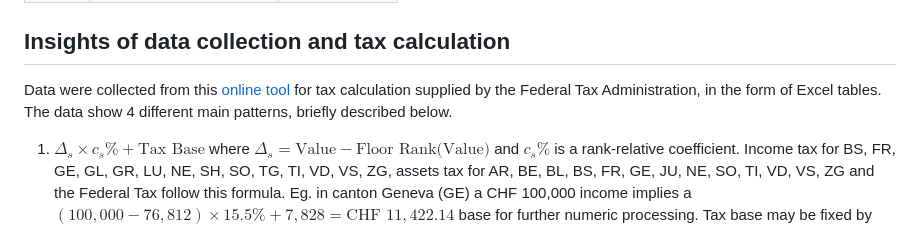
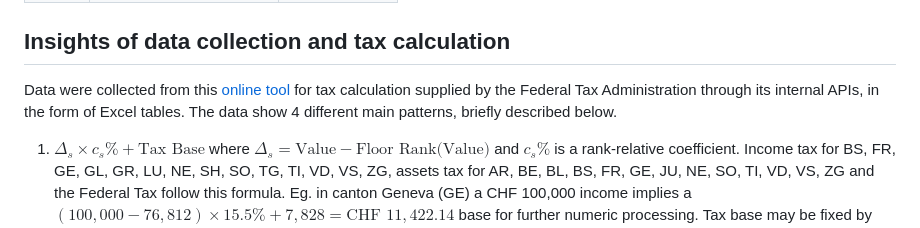
Before and after one commit to GioZd/swiss_taxmapp, a Markdown page: README.md, the part around the change. GitHub-like rendering.

Commit message:
enhanced README.md

```diff
--- a/README.md
+++ b/README.md
@@ -63,7 +63,7 @@ Switzerland is a Federal Republic divided into 26 cantons. For convenience the n
 
 ## Insights of data collection and tax calculation
 
-Data were collected from this [online tool](https://swisstaxcalculator.estv.admin.ch/) for tax calculation supplied by the Federal Tax Administration, in the form of Excel tables.
+Data were collected from this [online tool](https://swisstaxcalculator.estv.admin.ch/) for tax calculation supplied by the Federal Tax Administration through its internal APIs, in the form of Excel tables.
 The data show 4 different main patterns, briefly described below.
 1. $\Delta_s\times c_s\% + \text{Tax Base}$ where $\Delta_s=\text{Value}-\text{Floor Rank(Value)}$ and $c_s\%$ is a rank-relative coefficient. Income tax for BS, FR, GE, GL, GR, LU, NE, SH, SO, TG, TI, VD, VS, ZG, assets tax for AR, BE, BL, BS, FR, GE, JU, NE, SO, TI, VD, VS, ZG and the Federal Tax follow this formula. Eg. in canton Geneva (GE) a CHF 100,000 income implies a $(100,000-76,812)\times 15.5\% +7,828=\text{CHF } 11,422.14$ base for further numeric processing. Tax base may be fixed by the canton or calculated iteratively starting form zero.
 2. $\sum_{i=1}^{s}\Delta_i\cdot c_i\%$ that means that a CHF 100,000 income in Zurich will be divided as follows: $(6,900\times 0\%) + (4,900\times 2\%) + \dots + (17,400\times 8\%) + (\text{remaining }24,600\times 9\%)=\text{CHF }6,207$ (then further processed). Income tax for AG, AI, AR, BE, BL, JU, NW, SG, SZ, ZH and assets tax for AG, GR, SH and ZH follow this procedure.
```
